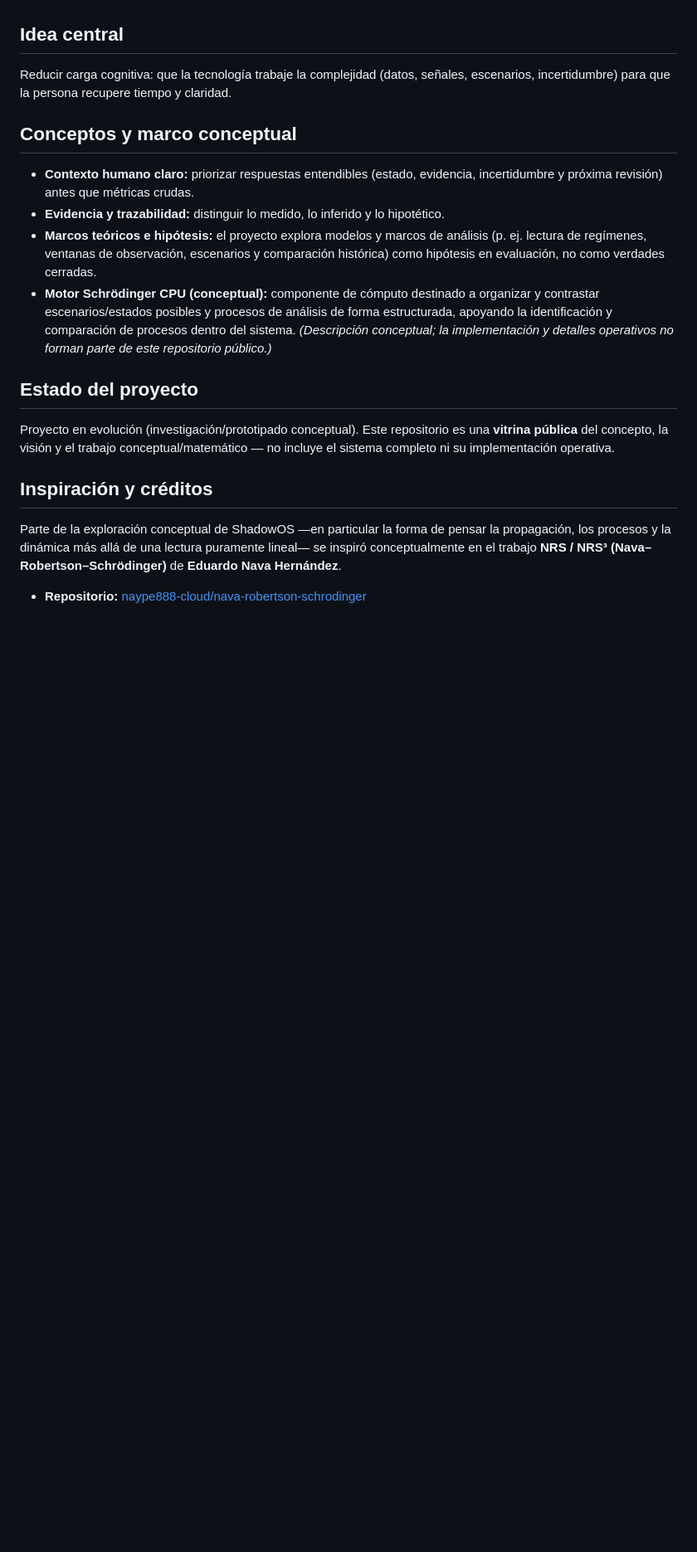
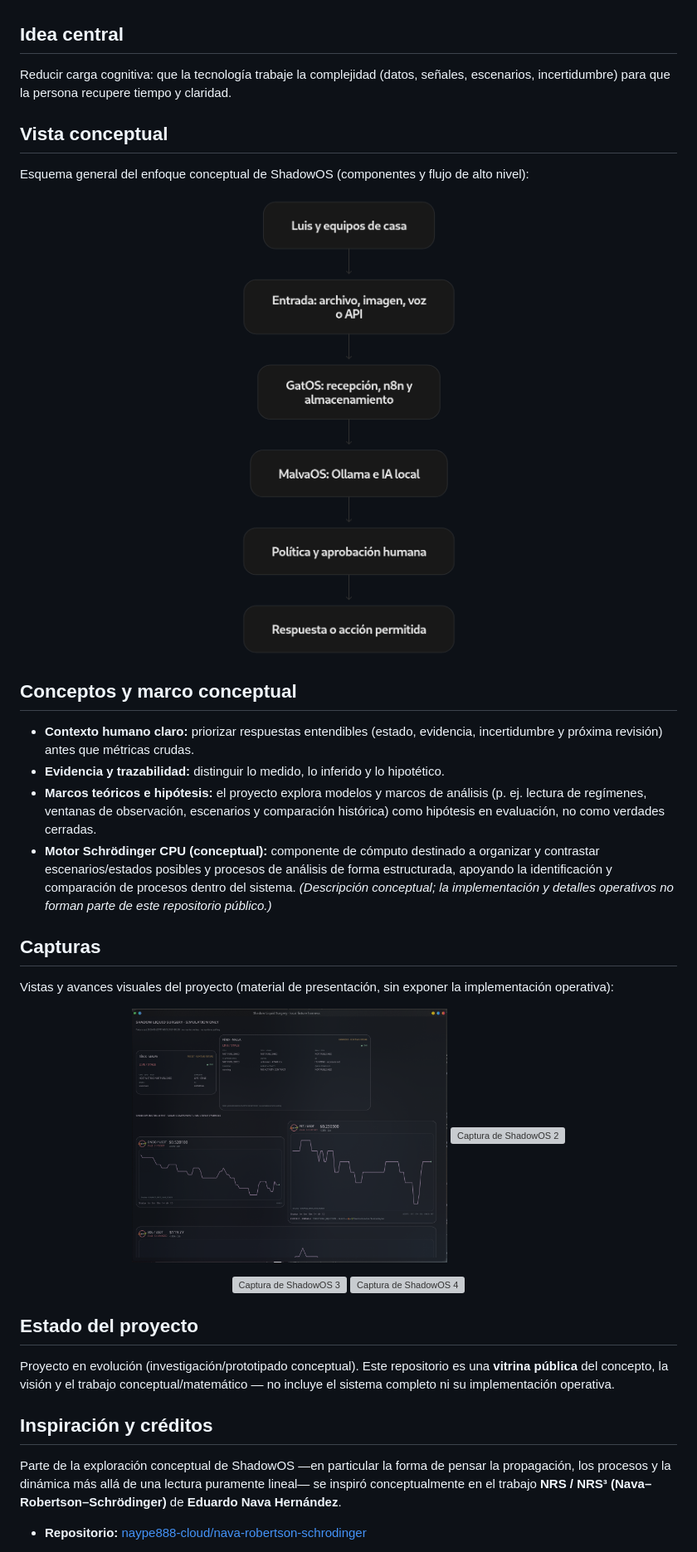
Before and after one commit to GatoHack13/ShadowOS, a Markdown page: README.md, the part around one of its changes. Shown at 83% size. GitHub-like rendering; pictures changed too: assets/diagrams/mermaid-diagram.png (added), assets/screenshots/Captura de pantalla_20260928_115701.png (added); blank space fills up the shorter version; grey boxes are pictures that could not be loaded.

Commit message:
docs: add conceptual diagram, screenshots gallery and update donation link

```diff
--- a/README.md
+++ b/README.md
@@ -12,11 +12,30 @@ ShadowOS es un proyecto/concepto de plataforma de observación y análisis orien
 ## Idea central
 Reducir carga cognitiva: que la tecnología trabaje la complejidad (datos, señales, escenarios, incertidumbre) para que la persona recupere tiempo y claridad.
 
+## Vista conceptual
+Esquema general del enfoque conceptual de ShadowOS (componentes y flujo de alto nivel):
+
+<p align="center">
+  <img src="assets/diagrams/mermaid-diagram.png" alt="Esquema conceptual de ShadowOS" width="900">
+</p>
+
 ## Conceptos y marco conceptual
 - **Contexto humano claro:** priorizar respuestas entendibles (estado, evidencia, incertidumbre y próxima revisión) antes que métricas crudas.
 - **Evidencia y trazabilidad:** distinguir lo medido, lo inferido y lo hipotético.
 - **Marcos teóricos e hipótesis:** el proyecto explora modelos y marcos de análisis (p. ej. lectura de regímenes, ventanas de observación, escenarios y comparación histórica) como hipótesis en evaluación, no como verdades cerradas.
 - **Motor Schrödinger CPU (conceptual):** componente de cómputo destinado a organizar y contrastar escenarios/estados posibles y procesos de análisis de forma estructurada, apoyando la identificación y comparación de procesos dentro del sistema. *(Descripción conceptual; la implementación y detalles operativos no forman parte de este repositorio público.)*
+
+## Capturas
+Vistas y avances visuales del proyecto (material de presentación, sin exponer la implementación operativa):
+
+<p align="center">
+  <img src="assets/screenshots/Captura%20de%20pantalla_20260928_115701.png" alt="Captura de ShadowOS 1" width="48%">
+  <img src="assets/screenshots/Captura%20de%20pantalla_20261001_225030.png" alt="Captura de ShadowOS 2" width="48%">
+</p>
+<p align="center">
+  <img src="assets/screenshots/Captura%20de%20pantalla_20261008_005837.png" alt="Captura de ShadowOS 3" width="48%">
+  <img src="assets/screenshots/IMG_7096.PNG" alt="Captura de ShadowOS 4" width="48%">
+</p>
 
 ## Estado del proyecto
 Proyecto en evolución (investigación/prototipado conceptual). Este repositorio es una **vitrina pública** del concepto, la visión y el trabajo conceptual/matemático — no incluye el sistema completo ni su implementación operativa.
```
Also changed, not shown: other parts of README.md (+1 -1 lines), 3 other files.
